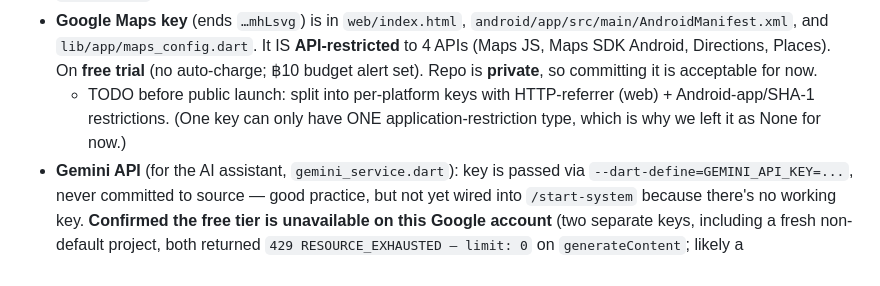
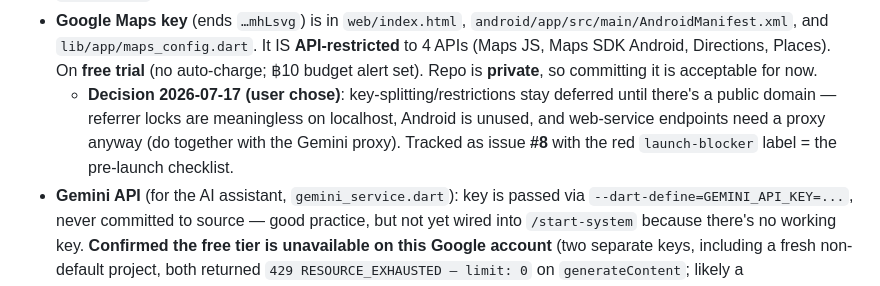
Before and after one commit to witthayut/Sense-Safe, a Markdown page: CLAUDE.md, the part around one of its changes. Drawn GitHub-style.

```diff
--- a/CLAUDE.md
+++ b/CLAUDE.md
@@ -167,9 +177,11 @@ OPEN exercises — do NOT spoil the answers:
   It IS **API-restricted** to 4 APIs (Maps JS, Maps SDK Android, Directions,
   Places). On **free trial** (no auto-charge; ฿10 budget alert set). Repo is
   **private**, so committing it is acceptable for now.
-  - TODO before public launch: split into per-platform keys with
-    HTTP-referrer (web) + Android-app/SHA-1 restrictions. (One key can only have
-    ONE application-restriction type, which is why we left it as None for now.)
+  - **Decision 2026-07-17 (user chose)**: key-splitting/restrictions stay
+    deferred until there's a public domain — referrer locks are meaningless
+    on localhost, Android is unused, and web-service endpoints need a proxy
+    anyway (do together with the Gemini proxy). Tracked as issue **#8** with
+    the red `launch-blocker` label = the pre-launch checklist.
 - **Gemini API** (for the AI assistant, `gemini_service.dart`): key is passed
   via `--dart-define=GEMINI_API_KEY=...`, never committed to source — good
   practice, but not yet wired into `/start-system` because there's no working
```
Also changed, not shown: other parts of CLAUDE.md (+71 -49 lines).
